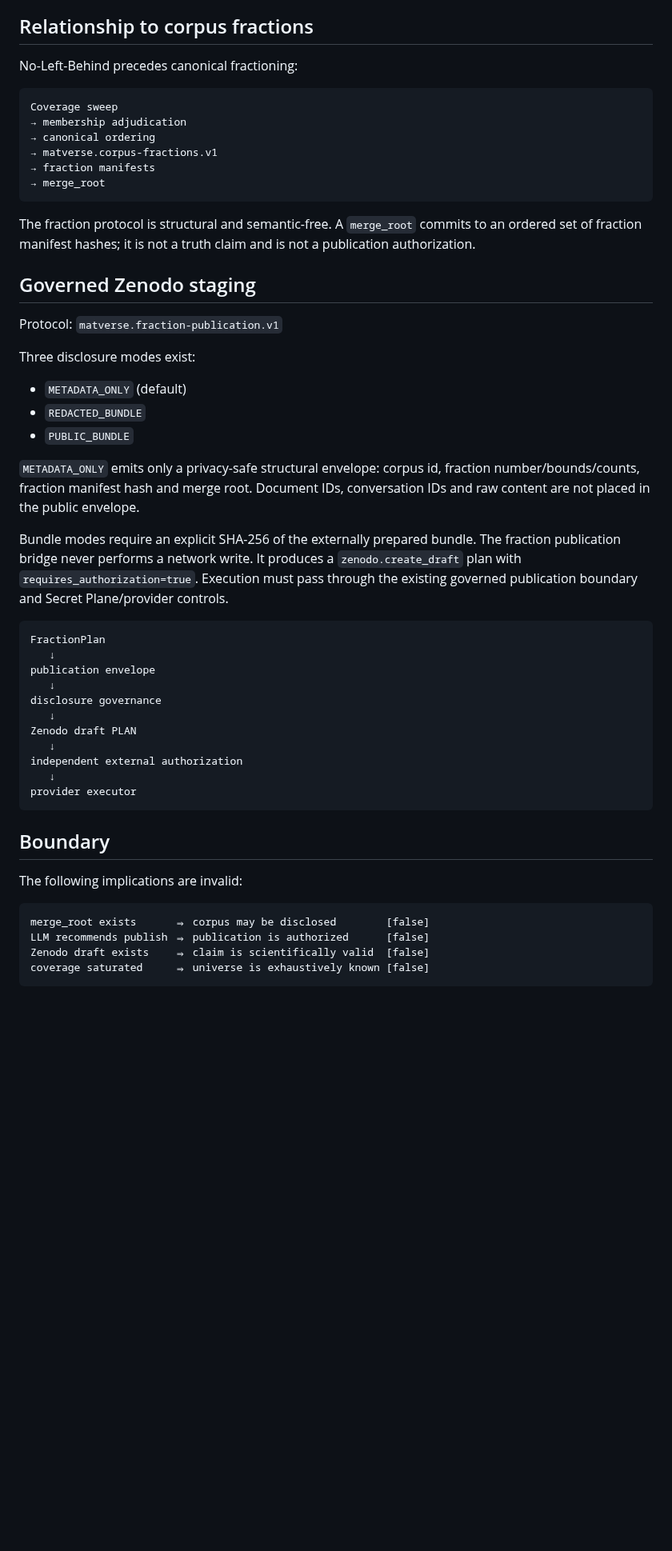
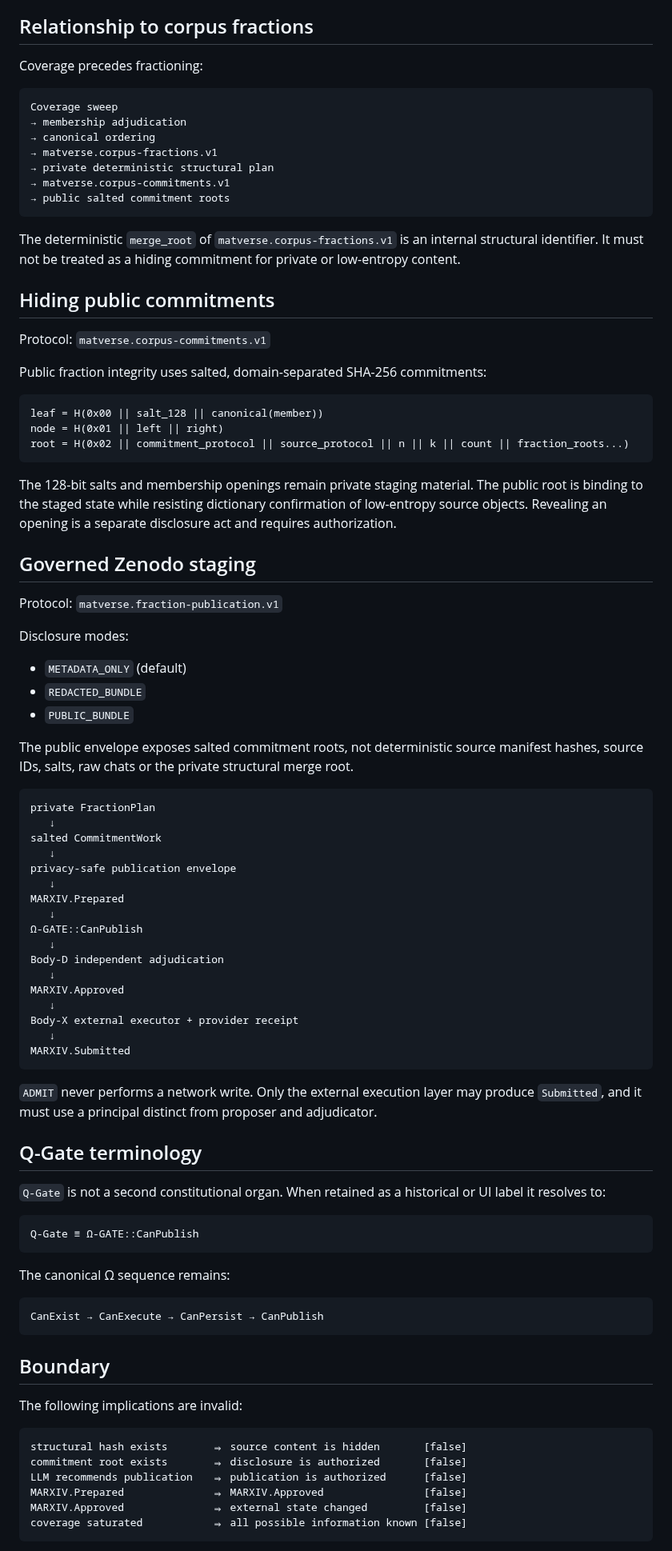
Before and after one commit to MatVerse-py/Gpt-project-bridge, a Markdown page: NO_LEFT_BEHIND_V1.md, the part around one of its changes. Shown at 80% size. Rendered like a GitHub page; blank space fills up the shorter version.

````diff
--- a/NO_LEFT_BEHIND_V1.md
+++ b/NO_LEFT_BEHIND_V1.md
@@ -77,53 +96,89 @@ Membership is tracked separately (`UNKNOWN`, `HOLD`, `MEMBER`, `NON_MEMBER`,
 
 ## Relationship to corpus fractions
 
-No-Left-Behind precedes canonical fractioning:
+Coverage precedes fractioning:
 
 ```text
 Coverage sweep
 → membership adjudication
 → canonical ordering
 → matverse.corpus-fractions.v1
-→ fraction manifests
-→ merge_root
+→ private deterministic structural plan
+→ matverse.corpus-commitments.v1
+→ public salted commitment roots
 ```
 
-The fraction protocol is structural and semantic-free. A `merge_root` commits to
-an ordered set of fraction manifest hashes; it is not a truth claim and is not a
-publication authorization.
+The deterministic `merge_root` of `matverse.corpus-fractions.v1` is an internal
+structural identifier. It must not be treated as a hiding commitment for private
+or low-entropy content.
+
+## Hiding public commitments
+
+Protocol: `matverse.corpus-commitments.v1`
+
+Public fraction integrity uses salted, domain-separated SHA-256 commitments:
+
+```text
+leaf = H(0x00 || salt_128 || canonical(member))
+node = H(0x01 || left || right)
+root = H(0x02 || commitment_protocol || source_protocol || n || k || count || fraction_roots...)
+```
+
+The 128-bit salts and membership openings remain private staging material. The
+public root is binding to the staged state while resisting dictionary confirmation
+of low-entropy source objects. Revealing an opening is a separate disclosure act
+and requires authorization.
 
 ## Governed Zenodo staging
 
 Protocol: `matverse.fraction-publication.v1`
 
-Three disclosure modes exist:
+Disclosure modes:
 
 - `METADATA_ONLY` (default)
 - `REDACTED_BUNDLE`
 - `PUBLIC_BUNDLE`
 
-`METADATA_ONLY` emits only a privacy-safe structural envelope: corpus id, fraction
-number/bounds/counts, fraction manifest hash and merge root. Document IDs,
-conversation IDs and raw content are not placed in the public envelope.
-
-Bundle modes require an explicit SHA-256 of the externally prepared bundle. The
-fraction publication bridge never performs a network write. It produces a
-`zenodo.create_draft` plan with `requires_authorization=true`. Execution must pass
-through the existing governed publication boundary and Secret Plane/provider
-controls.
+The public envelope exposes salted commitment roots, not deterministic source
+manifest hashes, source IDs, salts, raw chats or the private structural merge root.
 
 ```text
-FractionPlan
+private FractionPlan
    ↓
-publication envelope
+salted CommitmentWork
    ↓
-disclosure governance
+privacy-safe publication envelope
    ↓
-Zenodo draft PLAN
+MARXIV.Prepared
    ↓
-independent external authorization
+Ω-GATE::CanPublish
    ↓
-provider executor
+Body-D independent adjudication
+   ↓
+MARXIV.Approved
+   ↓
+Body-X external executor + provider receipt
+   ↓
+MARXIV.Submitted
+```
+
+`ADMIT` never performs a network write. Only the external execution layer may
+produce `Submitted`, and it must use a principal distinct from proposer and
+adjudicator.
+
+## Q-Gate terminology
+
+`Q-Gate` is not a second constitutional organ. When retained as a historical or UI
+label it resolves to:
+
+```text
+Q-Gate ≡ Ω-GATE::CanPublish
+```
+
+The canonical Ω sequence remains:
+
+```text
+CanExist → CanExecute → CanPersist → CanPublish
 ```
 
 ## Boundary
@@ -131,9 +186,11 @@ provider executor
 The following implications are invalid:
 
 ```text
-merge_root exists      ⇒ corpus may be disclosed        [false]
-LLM recommends publish ⇒ publication is authorized      [false]
-Zenodo draft exists    ⇒ claim is scientifically valid  [false]
-coverage saturated     ⇒ universe is exhaustively known [false]
+structural hash exists       ⇒ source content is hidden       [false]
+commitment root exists       ⇒ disclosure is authorized       [false]
+LLM recommends publication   ⇒ publication is authorized      [false]
+MARXIV.Prepared              ⇒ MARXIV.Approved                [false]
+MARXIV.Approved              ⇒ external state changed         [false]
+coverage saturated           ⇒ all possible information known [false]
 ```
 
````
Also changed, not shown: other parts of NO_LEFT_BEHIND_V1.md (+56 -37 lines).
